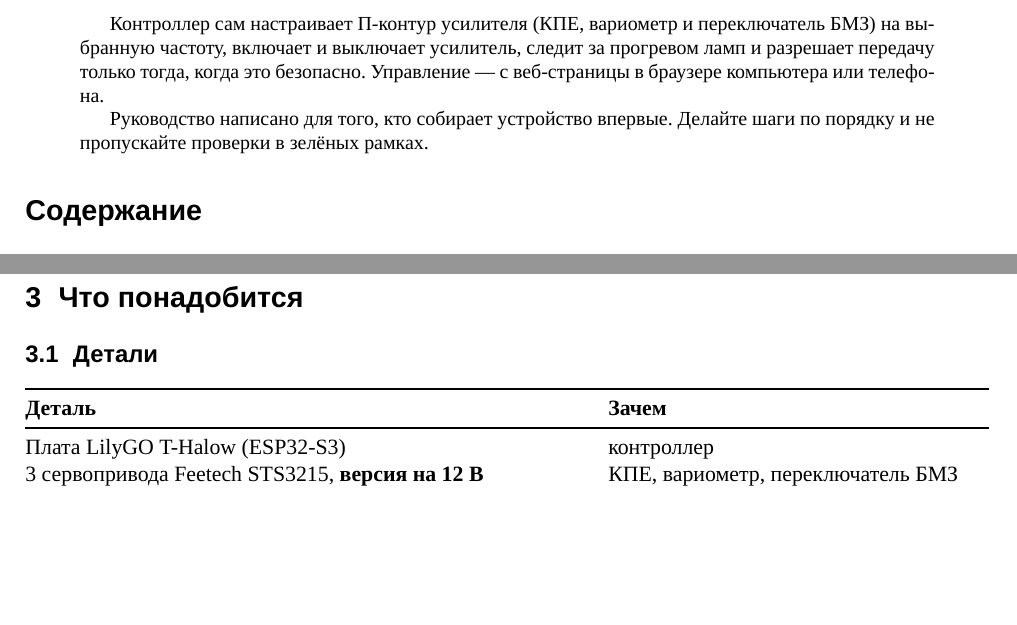
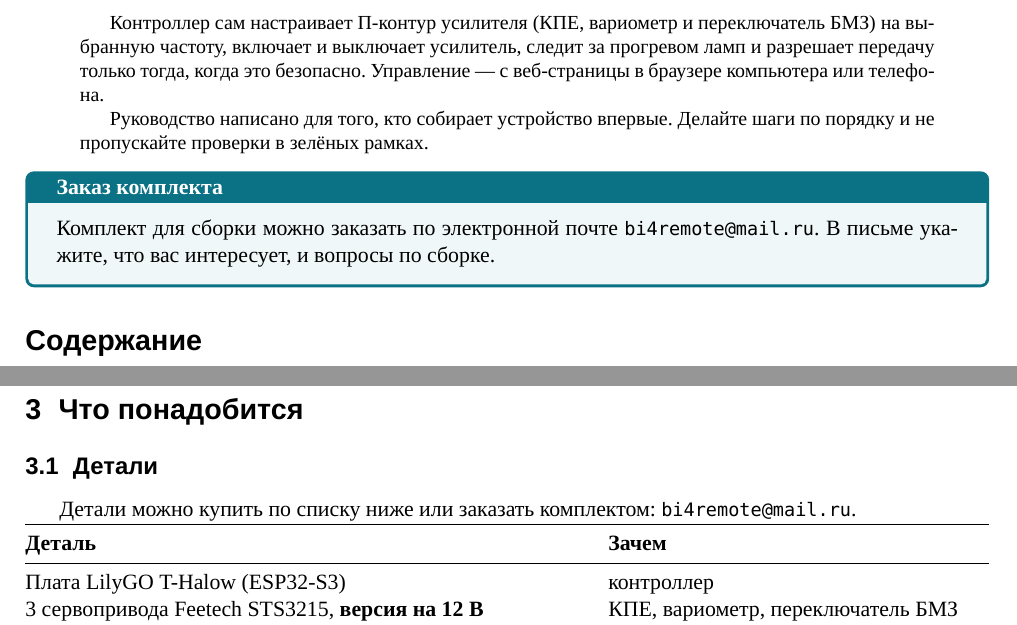
Before and after one commit to rn3kk/RemoteTubeAmplifaier, a LaTeX paper (docs/manual/manual.tex): two parts of pages 1 and 4 of 10, joined at a grey line, cut so that both start at the same text, the shorter picture padded with empty space. Compiled offline with XeLaTeX.

Commit message:
- руководство пользователя: заказ комплекта по почте bi4remote@mail.ru (первая страница и раздел "Детали")
Co-Authored-By: Claude Opus 5.5 <noreply@anthropic.com>

```diff
--- a/docs/manual/manual.tex
+++ b/docs/manual/manual.tex
@@ -28,6 +28,8 @@
 \newtcolorbox{danger}{colback=warn!6, colframe=warn, fonttitle=\bfseries, title=Опасно}
 \newtcolorbox{attention}{colback=orange!8, colframe=orange!80!black, fonttitle=\bfseries, title=Внимание}
 \newtcolorbox{hint}{colback=note!6, colframe=note, fonttitle=\bfseries, title=Подсказка}
+\newtcolorbox{order}{colback=note!6, colframe=note, fonttitle=\bfseries, title=Заказ комплекта}
+\newcommand{\ordermail}{\href{mailto:bi4remote@mail.ru}{\texttt{bi4remote@mail.ru}}}
 \newtcolorbox{verify}{colback=tip!6, colframe=tip, fonttitle=\bfseries, title=Проверка}
 
 % Надпись на кнопке веб-страницы
@@ -63,6 +65,11 @@
 Руководство написано для того, кто собирает устройство впервые. Делайте шаги
 по порядку и не пропускайте проверки в зелёных рамках.
 \end{abstract}
+
+\begin{order}
+Комплект для сборки можно заказать по электронной почте \ordermail.
+В письме укажите, что вас интересует, и вопросы по сборке.
+\end{order}
 
 \tableofcontents
 \newpage
@@ -123,6 +130,8 @@
 \section{Что понадобится}
 
 \subsection{Детали}
+
+Детали можно купить по списку ниже или заказать комплектом: \ordermail.
 
 \noindent\begin{tabularx}{\textwidth}{@{}>{\raggedright\arraybackslash}p{0.58\textwidth}X@{}}
 \toprule
```
Also changed, not shown: docs/manual/manual.pdf.
